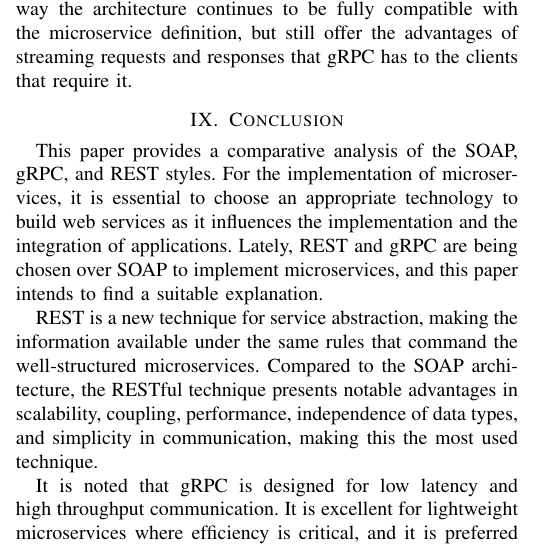
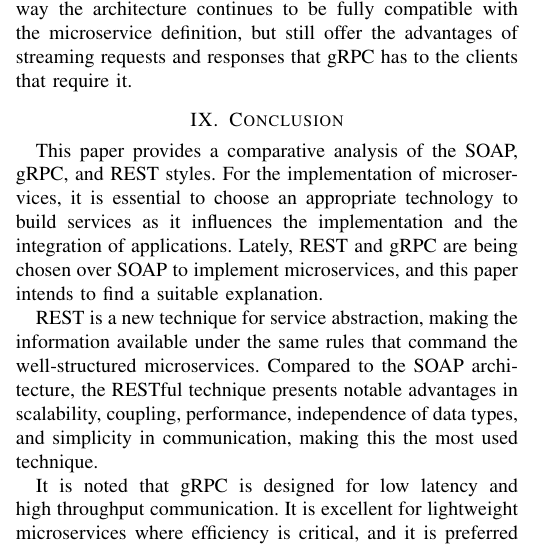
Before and after one commit to iorgreths/mse-soa-paper, a LaTeX paper (soa-paper-intro.tex): part of one column of page 8 of 9, cut so that both start at the same text. Compiled offline with pdfLaTeX; a missing font is replaced by an installed copy or a similar font; a LaTeX package or settings file that is missing is left out.

Commit message:
rename web service to service in conclusion

```diff
--- a/soa-paper-intro.tex
+++ b/soa-paper-intro.tex
@@ -472,7 +472,7 @@
 
 \section{Conclusion}
 
-This paper provides a comparative analysis of the SOAP, gRPC, and REST styles. For the implementation of microservices, it is essential to choose an appropriate technology to build web services as it influences the implementation and the integration of applications. Lately, REST and gRPC are being chosen over SOAP to implement microservices, and this paper intends to find a suitable explanation.
+This paper provides a comparative analysis of the SOAP, gRPC, and REST styles. For the implementation of microservices, it is essential to choose an appropriate technology to build services as it influences the implementation and the integration of applications. Lately, REST and gRPC are being chosen over SOAP to implement microservices, and this paper intends to find a suitable explanation.
 
 REST is a new technique for service abstraction, making the information available under the same rules that command the well-structured microservices. Compared to the SOAP architecture, the RESTful technique presents notable advantages in scalability, coupling, performance, independence of data types, and simplicity in communication, making this the most used technique.
 
```
Also changed, not shown: soa-paper-intro.pdf.
